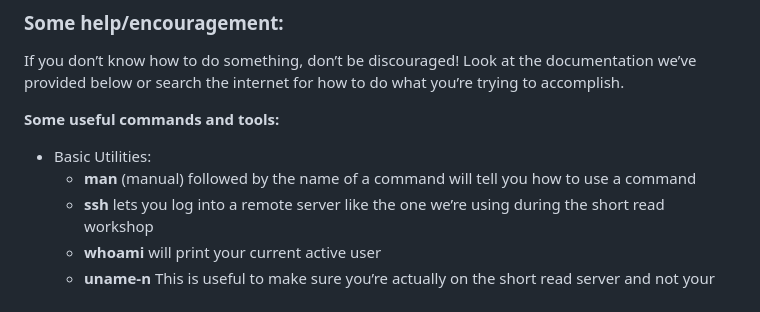
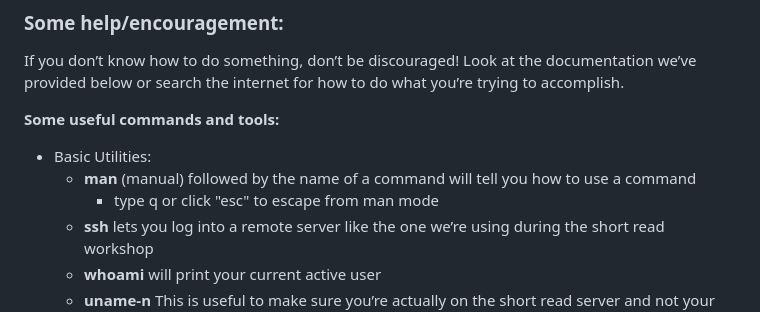
Before and after one commit to Dowell-Lab/srworkshop, a Markdown page: day02/worksheets/README.md, the part around the change. Drawn GitHub-style.

Commit message:
Update README.md
Former-commit-id: d1ebfa72bbf118b83e2f3dad84c394e7089503d9

```diff
--- a/day02/worksheets/README.md
+++ b/day02/worksheets/README.md
@@ -22,6 +22,7 @@ If you don’t know how to do something, don’t be discouraged! Look at the doc
 **Some useful commands and tools:**
 - Basic Utilities:
 	- **man** (manual) followed by the name of a command will tell you how to use a  command
+  		- type q or click "esc" to escape from man mode
 	- **ssh** lets you log into a remote server like the one we’re using during the short  read workshop
 	- **whoami** will print your current active user
 	- **uname-n** This is useful to  make sure you’re actually on the short read server and not your local machine
```
